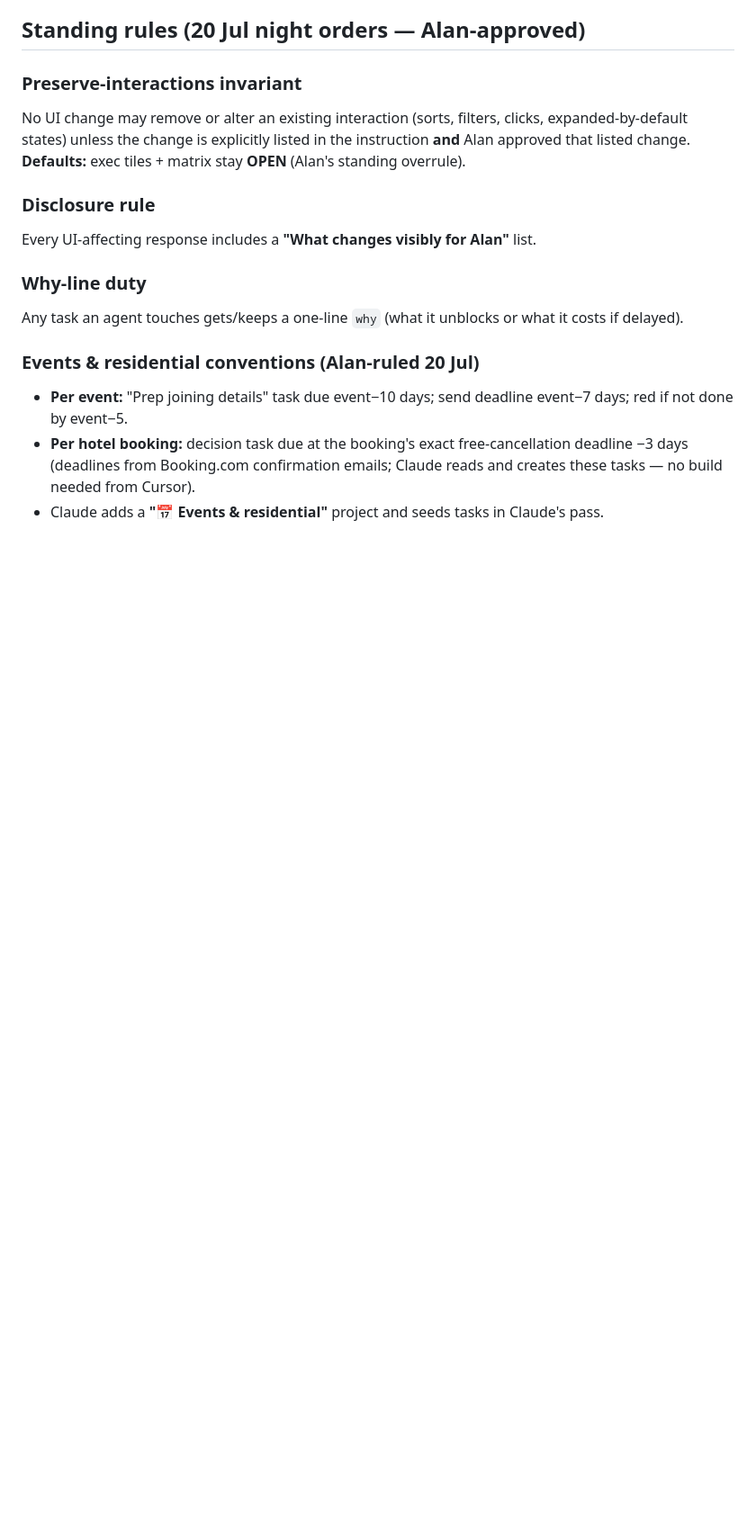
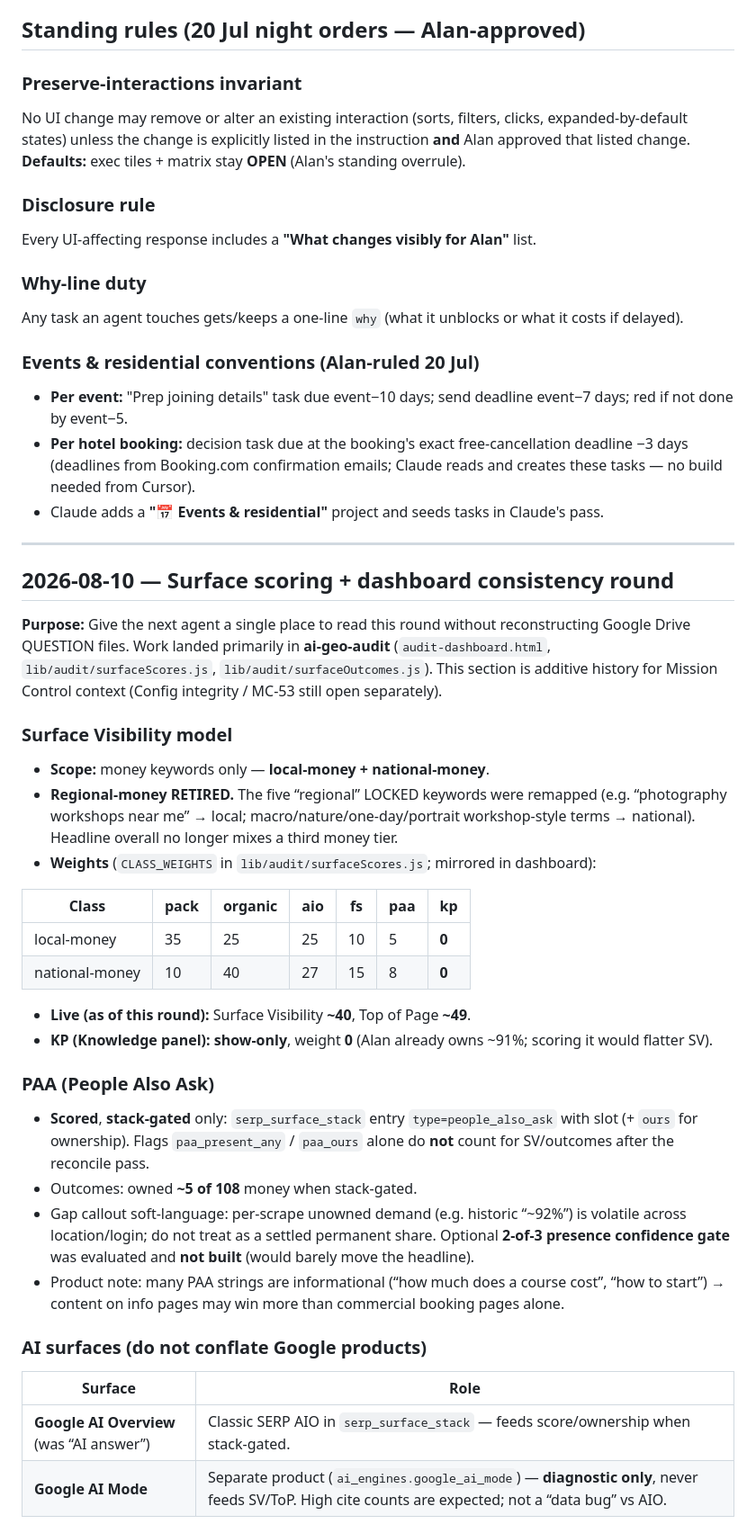
Before and after one commit to alanranger/apps-dashboard, a Markdown page: MC-AGENT-PROTOCOL.md, the part around one of its changes. Shown at 90% size. GitHub-like rendering; blank space fills up the shorter version.

Commit message:
Document 2026-08-10 surface scoring + dashboard consistency round

```diff
--- a/MC-AGENT-PROTOCOL.md
+++ b/MC-AGENT-PROTOCOL.md
@@ -214,3 +214,38 @@ Any task an agent touches gets/keeps a one-line `why` (what it unblocks or what
 - **Per event:** "Prep joining details" task due event−10 days; send deadline event−7 days; red if not done by event−5.
 - **Per hotel booking:** decision task due at the booking's exact free-cancellation deadline −3 days (deadlines from Booking.com confirmation emails; Claude reads and creates these tasks — no build needed from Cursor).
 - Claude adds a **"📅 Events & residential"** project and seeds tasks in Claude's pass.
+
+---
+
+## 2026-08-10 — Surface scoring + dashboard consistency round
+
+**Purpose:** Give the next agent a single place to read this round without reconstructing Google Drive QUESTION files. Work landed primarily in **ai-geo-audit** (`audit-dashboard.html`, `lib/audit/surfaceScores.js`, `lib/audit/surfaceOutcomes.js`). This section is additive history for Mission Control context (Config integrity / MC-53 still open separately).
+
+### Surface Visibility model
+
+- **Scope:** money keywords only — **local-money + national-money**.
+- **Regional-money RETIRED.** The five “regional” LOCKED keywords were remapped (e.g. “photography workshops near me” → local; macro/nature/one-day/portrait workshop-style terms → national). Headline overall no longer mixes a third money tier.
+- **Weights** (`CLASS_WEIGHTS` in `lib/audit/surfaceScores.js`; mirrored in dashboard):
+
+| Class | pack | organic | aio | fs | paa | kp |
+|-------|------|---------|-----|----|-----|-----|
+| local-money | 35 | 25 | 25 | 10 | 5 | **0** |
+| national-money | 10 | 40 | 27 | 15 | 8 | **0** |
+
+- **Live (as of this round):** Surface Visibility **~40**, Top of Page **~49**.
+- **KP (Knowledge panel):** **show-only**, weight **0** (Alan already owns ~91%; scoring it would flatter SV).
+
+### PAA (People Also Ask)
+
+- **Scored**, **stack-gated** only: `serp_surface_stack` entry `type=people_also_ask` with slot (+ `ours` for ownership). Flags `paa_present_any` / `paa_ours` alone do **not** count for SV/outcomes after the reconcile pass.
+- Outcomes: owned **~5 of 108** money when stack-gated.
+- Gap callout soft-language: per-scrape unowned demand (e.g. historic “~92%”) is volatile across location/login; do not treat as a settled permanent share. Optional **2-of-3 presence confidence gate** was evaluated and **not built** (would barely move the headline).
+- Product note: many PAA strings are informational (“how much does a course cost”, “how to start”) → content on info pages may win more than commercial booking pages alone.
+
+### AI surfaces (do not conflate Google products)
+
+| Surface | Role |
+|---------|------|
+| **Google AI Overview** (was “AI answer”) | Classic SERP AIO in `serp_surface_stack` — feeds score/ownership when stack-gated. |
+| **Google AI Mode** | Separate product (`ai_engines.google_ai_mode`) — **diagnostic only**, never feeds SV/ToP. High cite counts are expected; not a “data bug” vs AIO. |
+
```
Also changed, not shown: other parts of MC-AGENT-PROTOCOL.md (+45 -0 lines).
